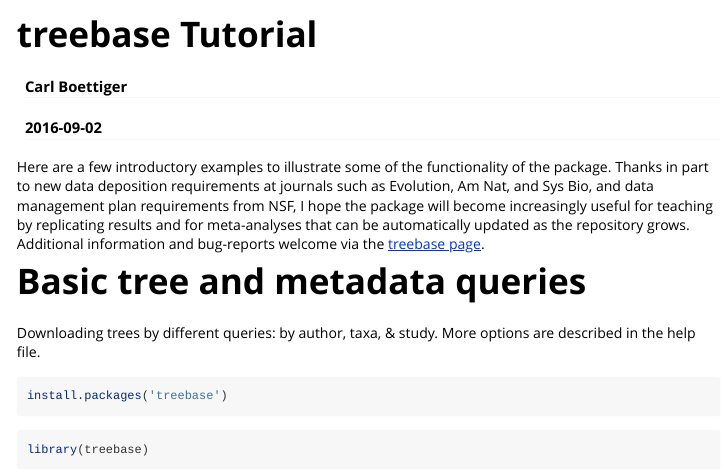
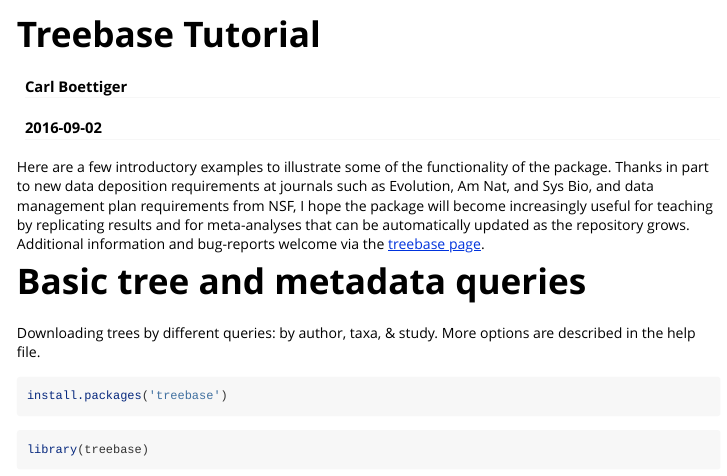
Before and after one commit to ropensci/treebase, an R Markdown document (vignettes/vignette.Rmd): the page in a window 1100 px wide, from its top. Rendered offline with R 4.5, knitr and Pandoc, with nearby package versions.

Commit message:
vignette title

```diff
--- a/vignettes/vignette.Rmd
+++ b/vignettes/vignette.Rmd
@@ -4,7 +4,7 @@
 date: "`r Sys.Date()`"
 output: rmarkdown::html_vignette
 vignette: >
-  %\VignetteIndexEntry{Vignette Title}
+  %\VignetteIndexEntry{Treebase Tutorial}
   %\VignetteEngine{knitr::rmarkdown}
   %\VignetteEncoding{UTF-8}
 ---
```
Also changed, not shown: vignettes/vignette.Rmd (2 more changed lines).
